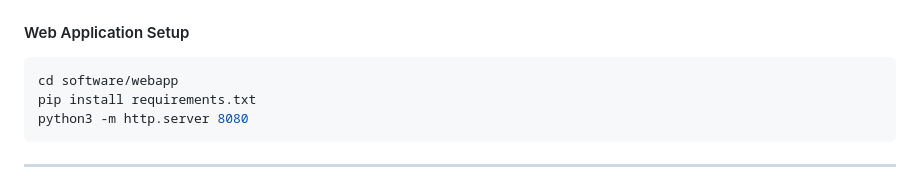
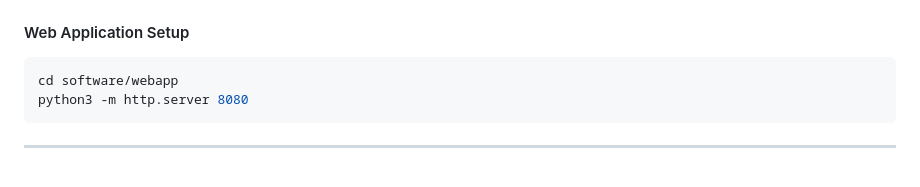
Before and after one commit to Dami28O/NCAIR-AutonomousSeeding, a Markdown page: README.md, the part around the change. GitHub-like rendering.

````diff
--- a/README.md
+++ b/README.md
@@ -216,7 +216,6 @@ Fusion 360 CAD files including:
 
 ```bash
 cd software/webapp
-pip install requirements.txt
 python3 -m http.server 8080
 ```
 
````
